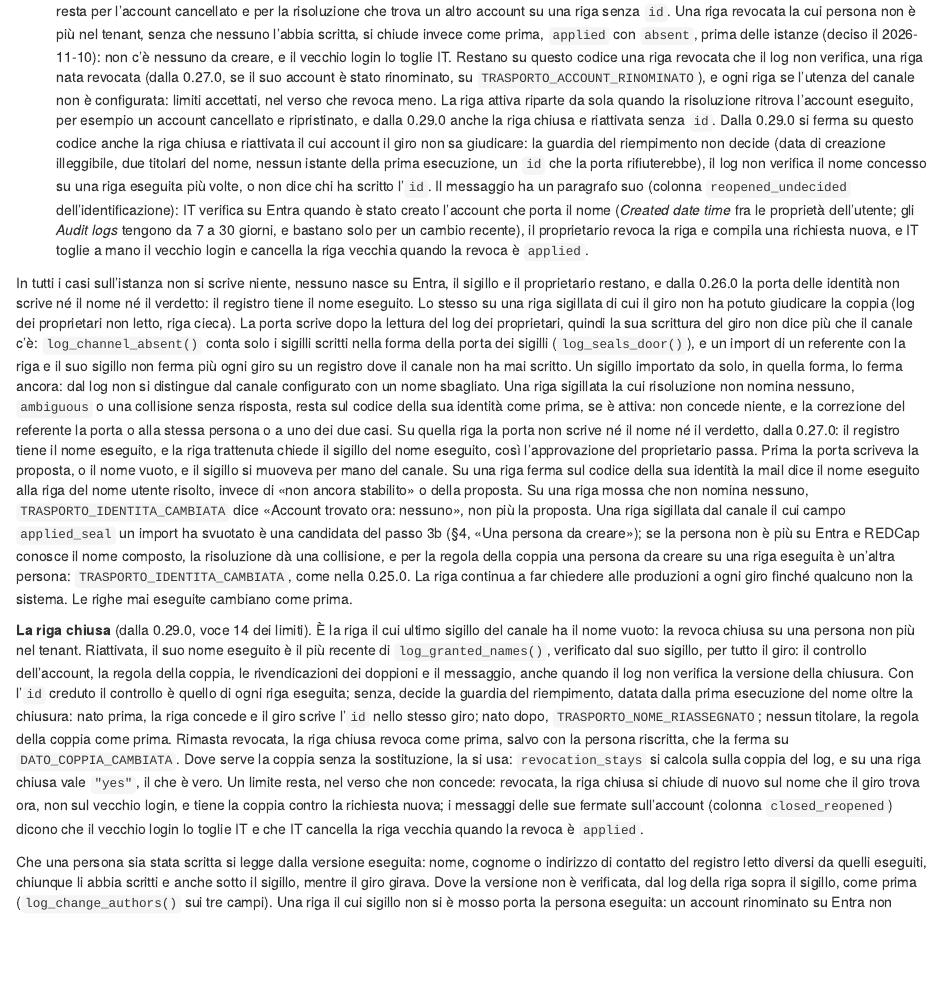
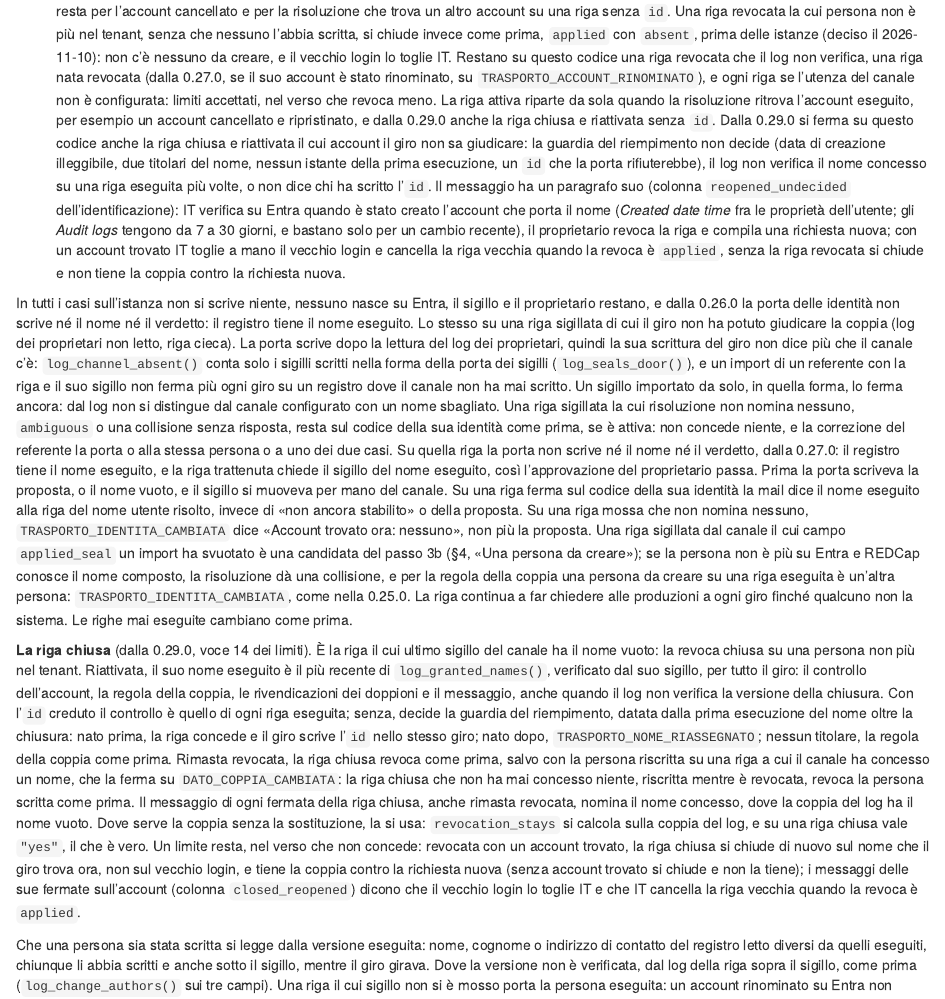
Before and after one commit to UBESP-DCTV/ubep.azure, an R Markdown document (vignettes/articles/manutenzione-canale.Rmd): the page in a window 1100 px wide, from 13990 px down. Rendered offline with R 4.5, knitr and Pandoc, with nearby package versions.

Commit message:
Restringe nella vignetta le frasi sulla riga chiusa revocata ai casi in cui valgono
La persona scritta ferma la riga chiusa revocata solo se il canale le ha
concesso un nome, e la riga revocata tiene la coppia contro la richiesta
nuova solo con un account trovato. Dice anche che la mail di ogni fermata
della riga chiusa nomina il nome concesso.

Sessione: pilota-referenti #08cd

```diff
--- a/vignettes/articles/manutenzione-canale.Rmd
+++ b/vignettes/articles/manutenzione-canale.Rmd
@@ -1201,8 +1201,10 @@ La regola è `pair_change()`, con quattro codici:
   verifica su Entra quando è stato creato l'account che porta il nome
   (*Created date time* fra le proprietà dell'utente; gli *Audit logs* tengono
   da 7 a 30 giorni, e bastano solo per un cambio recente), il proprietario
-  revoca la riga e compila una richiesta nuova, e IT toglie a mano il vecchio
-  login e cancella la riga vecchia quando la revoca è `applied`.
+  revoca la riga e compila una richiesta nuova; con un account trovato IT
+  toglie a mano il vecchio login e cancella la riga vecchia quando la revoca è
+  `applied`, senza la riga revocata si chiude e non tiene la coppia contro la
+  richiesta nuova.
 
 In tutti i casi sull'istanza non si scrive niente, nessuno nasce su
 Entra, il sigillo e il proprietario restano, e dalla 0.26.0 la porta delle
@@ -1247,12 +1249,17 @@ decide la guardia del riempimento, datata dalla prima esecuzione del nome oltre
 la chiusura: nato prima, la riga concede e il giro scrive l'`id` nello stesso
 giro; nato dopo, `TRASPORTO_NOME_RIASSEGNATO`; nessun titolare, la regola della
 coppia come prima. Rimasta revocata, la riga chiusa revoca come prima, salvo con
-la persona riscritta, che la ferma su `DATO_COPPIA_CAMBIATA`. Dove serve la
+la persona riscritta su una riga a cui il canale ha concesso un nome, che la
+ferma su `DATO_COPPIA_CAMBIATA`: la riga chiusa che non ha mai concesso niente,
+riscritta mentre è revocata, revoca la persona scritta come prima. Il messaggio
+di ogni fermata della riga chiusa, anche rimasta revocata, nomina il nome
+concesso, dove la coppia del log ha il nome vuoto. Dove serve la
 coppia senza la sostituzione, la si usa: `revocation_stays` si calcola sulla
 coppia del log, e su una riga chiusa vale `"yes"`, il che è vero. Un limite
-resta, nel verso che non concede: revocata, la riga chiusa si chiude di nuovo
-sul nome che il giro trova ora, non sul vecchio login, e tiene la coppia contro
-la richiesta nuova; i messaggi delle sue fermate sull'account (colonna
+resta, nel verso che non concede: revocata con un account trovato, la riga chiusa
+si chiude di nuovo sul nome che il giro trova ora, non sul vecchio login, e
+tiene la coppia contro la richiesta nuova (senza account trovato si chiude e
+non la tiene); i messaggi delle sue fermate sull'account (colonna
 `closed_reopened`) dicono che il vecchio login lo toglie IT e che IT cancella la
 riga vecchia quando la revoca è `applied`.
 
```
